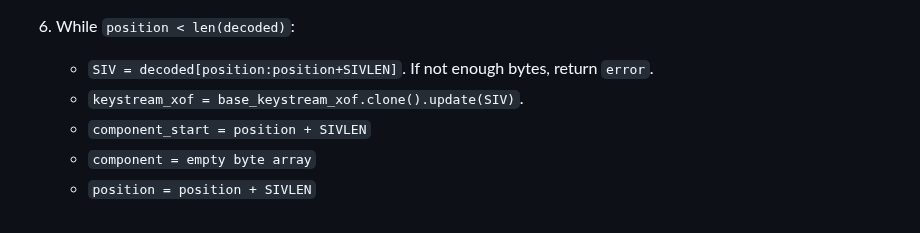
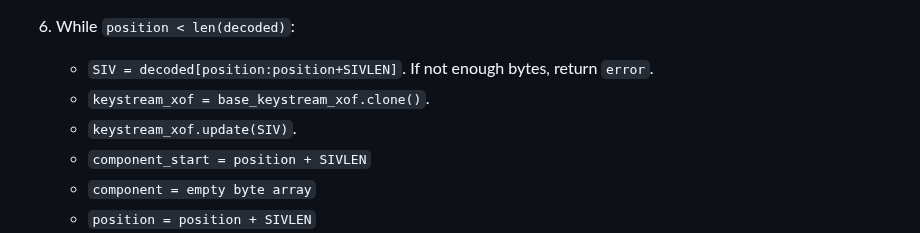
Before and after one commit to ipcrypt-std/draft-denis-uricrypt, a Markdown page: draft-denis-uricrypt.md, the part around the change. Drawn GitHub-style.

Commit message:
Avoid composition

```diff
--- a/draft-denis-uricrypt.md
+++ b/draft-denis-uricrypt.md
@@ -605,7 +605,8 @@ Steps:
 5.  `position = 0`
 6.  While `position < len(decoded)`:
       - `SIV = decoded[position:position+SIVLEN]`. If not enough bytes, return `error`.
-      - `keystream_xof = base_keystream_xof.clone().update(SIV)`.
+      - `keystream_xof = base_keystream_xof.clone()`.
+      - `keystream_xof.update(SIV)`.
       - `component_start = position + SIVLEN`
       - `component = empty byte array`
       - `position = position + SIVLEN`
```
